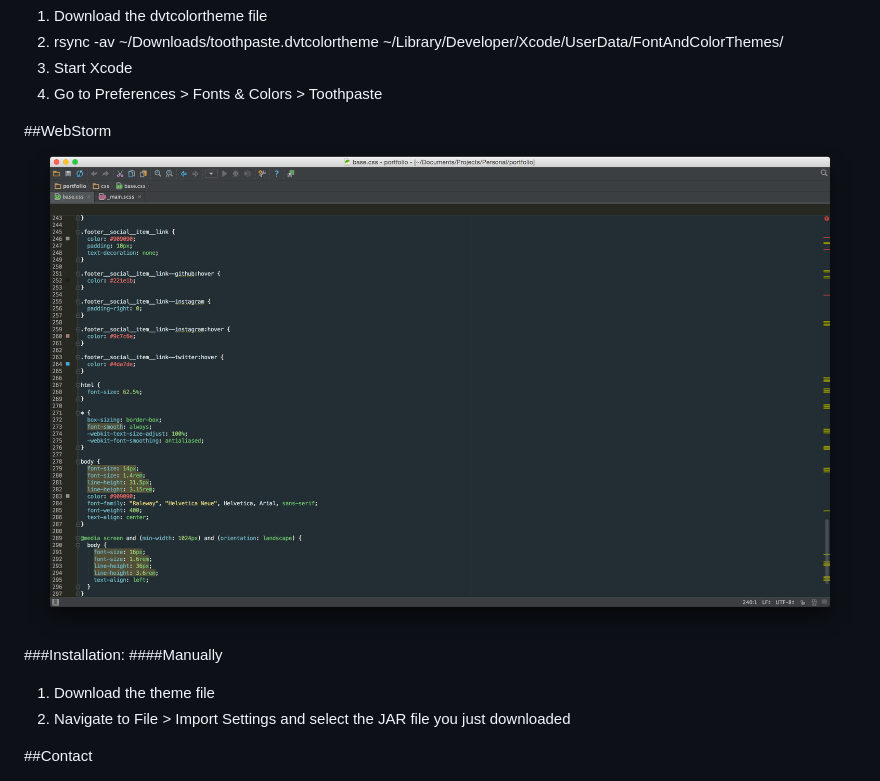
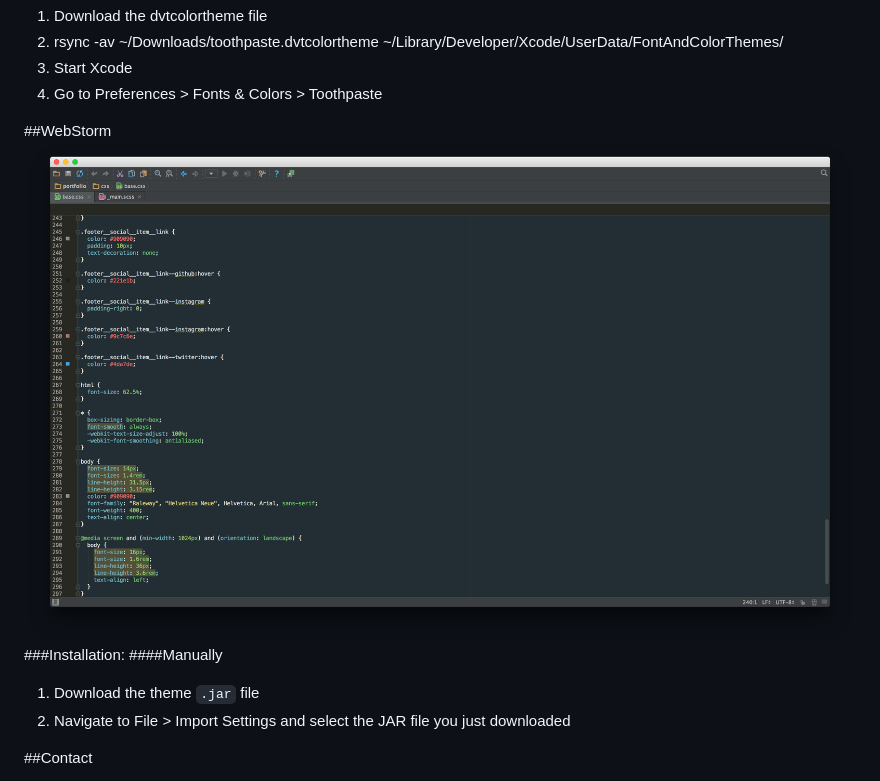
Before and after one commit to toothpaste-theme/toothpaste, a Markdown page: README.md, the part around the change. Rendered like a GitHub page; pictures changed too: toothpaste_webstorm_screenshot.png.

```diff
--- a/README.md
+++ b/README.md
@@ -46,7 +46,7 @@ A custom theme for Sublime Text, Atom and Xcode with flavorful colors that pop a
 ![image](toothpaste_webstorm_screenshot.png)
 ###Installation:
 ####Manually
-1. Download the theme file
+1. Download the theme `.jar` file
 2. Navigate to File > Import Settings and select the JAR file you just downloaded
 
 ##Contact
```
